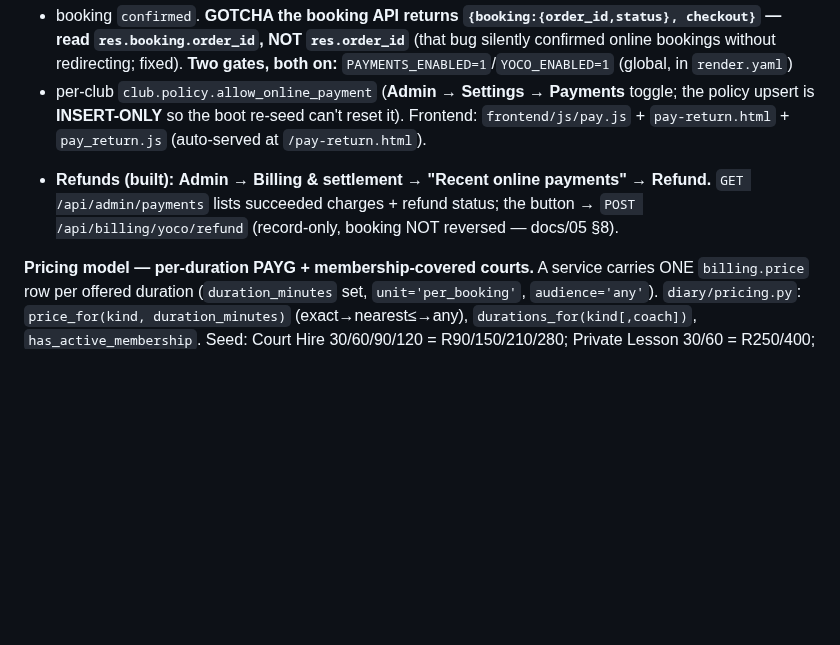
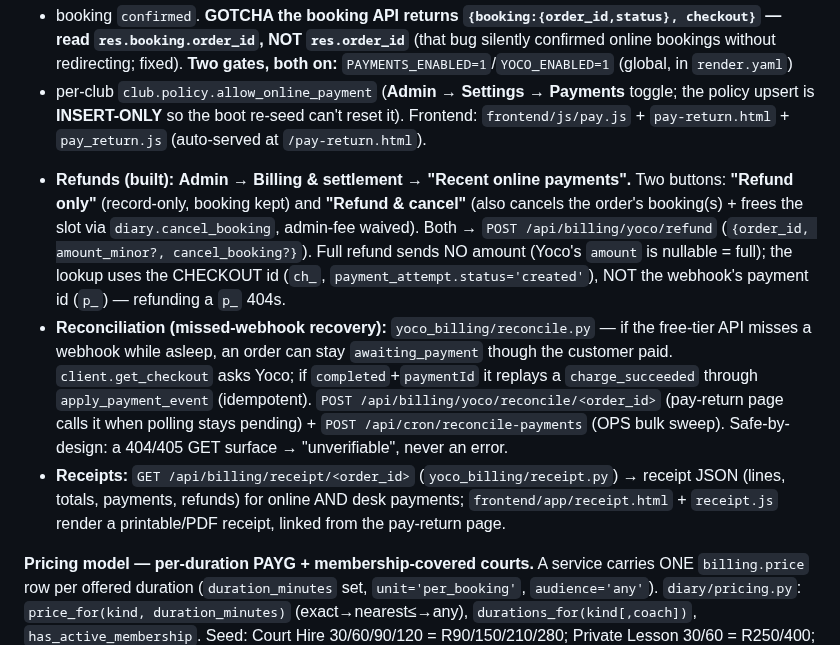
Before and after one commit to NxtPoint/courtflow, a Markdown page: CLAUDE.md, the part around the change. GitHub-like rendering; blank space fills up the shorter version.

Commit message:
Docs: record refund-and-cancel, reconciliation, and receipts in CLAUDE.md
Co-Authored-By: Claude Opus 4.8 (1M context) <noreply@anthropic.com>

```diff
--- a/CLAUDE.md
+++ b/CLAUDE.md
@@ -65,9 +65,21 @@ redirecting; fixed). **Two gates, both on:** `PAYMENTS_ENABLED=1`/`YOCO_ENABLED=
 + per-club `club.policy.allow_online_payment` (**Admin → Settings → Payments** toggle; the policy upsert is
 **INSERT-ONLY** so the boot re-seed can't reset it). Frontend: `frontend/js/pay.js` + `pay-return.html` +
 `pay_return.js` (auto-served at `/pay-return.html`).
-- **Refunds (built):** **Admin → Billing & settlement → "Recent online payments" → Refund.**
-  `GET /api/admin/payments` lists succeeded charges + refund status; the button → `POST /api/billing/yoco/refund`
-  (record-only, booking NOT reversed — docs/05 §8).
+- **Refunds (built):** **Admin → Billing & settlement → "Recent online payments".** Two buttons:
+  **"Refund only"** (record-only, booking kept) and **"Refund & cancel"** (also cancels the order's
+  booking(s) + frees the slot via `diary.cancel_booking`, admin-fee waived). Both → `POST /api/billing/yoco/refund`
+  (`{order_id, amount_minor?, cancel_booking?}`). Full refund sends NO amount (Yoco's `amount` is nullable =
+  full); the lookup uses the CHECKOUT id (`ch_`, `payment_attempt.status='created'`), NOT the webhook's
+  payment id (`p_`) — refunding a `p_` 404s.
+- **Reconciliation (missed-webhook recovery):** `yoco_billing/reconcile.py` — if the free-tier API misses a
+  webhook while asleep, an order can stay `awaiting_payment` though the customer paid. `client.get_checkout`
+  asks Yoco; if `completed`+`paymentId` it replays a `charge_succeeded` through `apply_payment_event`
+  (idempotent). `POST /api/billing/yoco/reconcile/<order_id>` (pay-return page calls it when polling stays
+  pending) + `POST /api/cron/reconcile-payments` (OPS bulk sweep). Safe-by-design: a 404/405 GET surface →
+  "unverifiable", never an error.
+- **Receipts:** `GET /api/billing/receipt/<order_id>` (`yoco_billing/receipt.py`) → receipt JSON (lines,
+  totals, payments, refunds) for online AND desk payments; `frontend/app/receipt.html` + `receipt.js` render a
+  printable/PDF receipt, linked from the pay-return page.
 
 **Pricing model — per-duration PAYG + membership-covered courts.** A service carries ONE `billing.price`
 row per offered duration (`duration_minutes` set, `unit='per_booking'`, `audience='any'`). `diary/pricing.py`:
```
